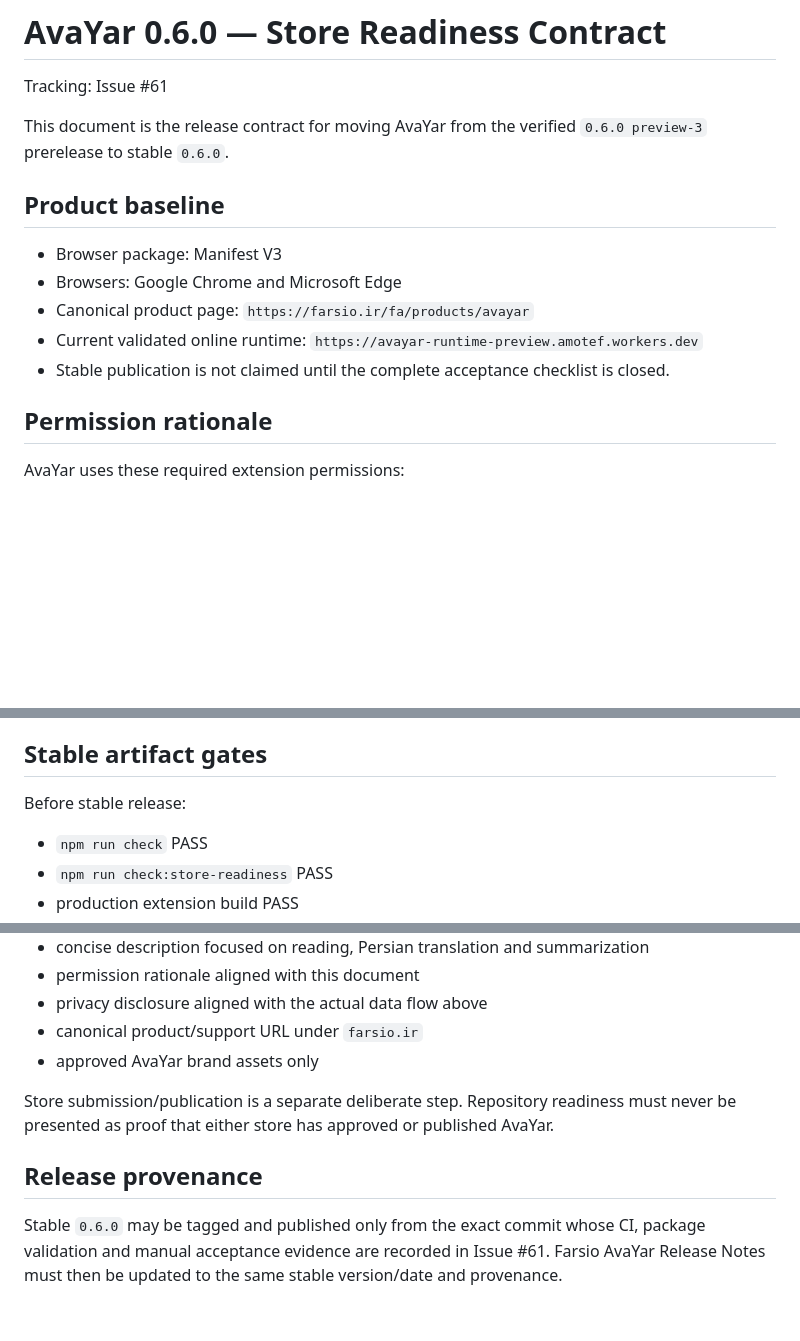
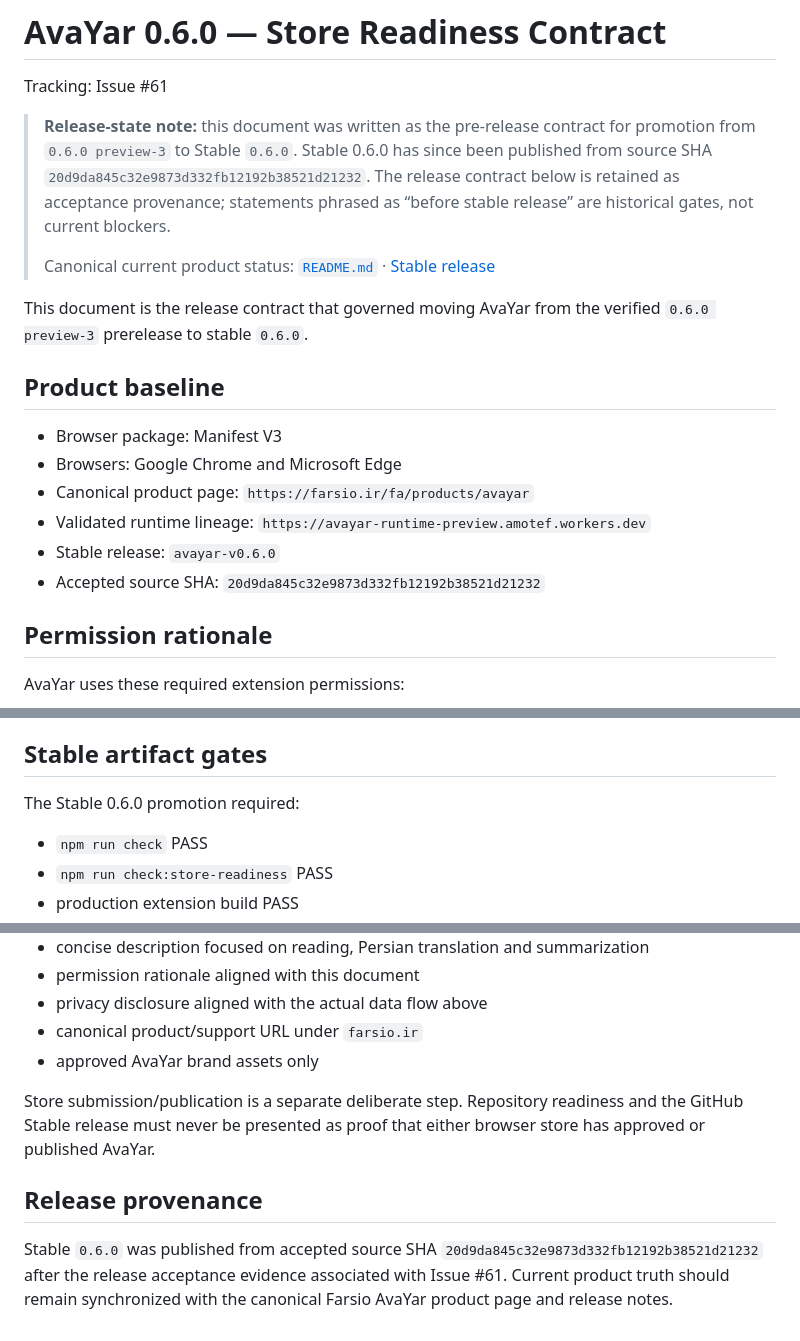
Before and after one commit to FarsioIR/AvaYar, a Markdown page: docs/STORE-READINESS-0.6.0.md, 3 parts joined by grey strips. Drawn GitHub-style; blank space fills up the shorter version.

Commit message:
docs(avayar): mark store-readiness contract as release provenance (#72)

```diff
--- a/docs/STORE-READINESS-0.6.0.md
+++ b/docs/STORE-READINESS-0.6.0.md
@@ -2,15 +2,20 @@
 
 Tracking: Issue #61
 
-This document is the release contract for moving AvaYar from the verified `0.6.0 preview-3` prerelease to stable `0.6.0`.
+> **Release-state note:** this document was written as the pre-release contract for promotion from `0.6.0 preview-3` to Stable `0.6.0`. Stable 0.6.0 has since been published from source SHA `20d9da845c32e9873d332fb12192b38521d21232`. The release contract below is retained as acceptance provenance; statements phrased as “before stable release” are historical gates, not current blockers.
+>
+> Canonical current product status: [`README.md`](../README.md) · [Stable release](https://github.com/FarsioIR/AvaYar/releases/tag/avayar-v0.6.0)
+
+This document is the release contract that governed moving AvaYar from the verified `0.6.0 preview-3` prerelease to stable `0.6.0`.
 
 ## Product baseline
 
 - Browser package: Manifest V3
 - Browsers: Google Chrome and Microsoft Edge
 - Canonical product page: `https://farsio.ir/fa/products/avayar`
-- Current validated online runtime: `https://avayar-runtime-preview.amotef.workers.dev`
-- Stable publication is not claimed until the complete acceptance checklist is closed.
+- Validated runtime lineage: `https://avayar-runtime-preview.amotef.workers.dev`
+- Stable release: `avayar-v0.6.0`
+- Accepted source SHA: `20d9da845c32e9873d332fb12192b38521d21232`
 
 ## Permission rationale
 
@@ -42,7 +47,7 @@ The extension must not claim that all processing is local. Store privacy disclos
 
 ## Stable artifact gates
 
-Before stable release:
+The Stable 0.6.0 promotion required:
 
 - `npm run check` PASS
 - `npm run check:store-readiness` PASS
@@ -86,8 +91,8 @@ Chrome Web Store and Microsoft Edge Add-ons listing material must remain factual
 - canonical product/support URL under `farsio.ir`
 - approved AvaYar brand assets only
 
-Store submission/publication is a separate deliberate step. Repository readiness must never be presented as proof that either store has approved or published AvaYar.
+Store submission/publication is a separate deliberate step. Repository readiness and the GitHub Stable release must never be presented as proof that either browser store has approved or published AvaYar.
 
 ## Release provenance
 
-Stable `0.6.0` may be tagged and published only from the exact commit whose CI, package validation and manual acceptance evidence are recorded in Issue #61. Farsio AvaYar Release Notes must then be updated to the same stable version/date and provenance.
+Stable `0.6.0` was published from accepted source SHA `20d9da845c32e9873d332fb12192b38521d21232` after the release acceptance evidence associated with Issue #61. Current product truth should remain synchronized with the canonical Farsio AvaYar product page and release notes.
```
Also changed, not shown: other parts of docs/STORE-READINESS-0.6.0.md (+1 -1 lines).
